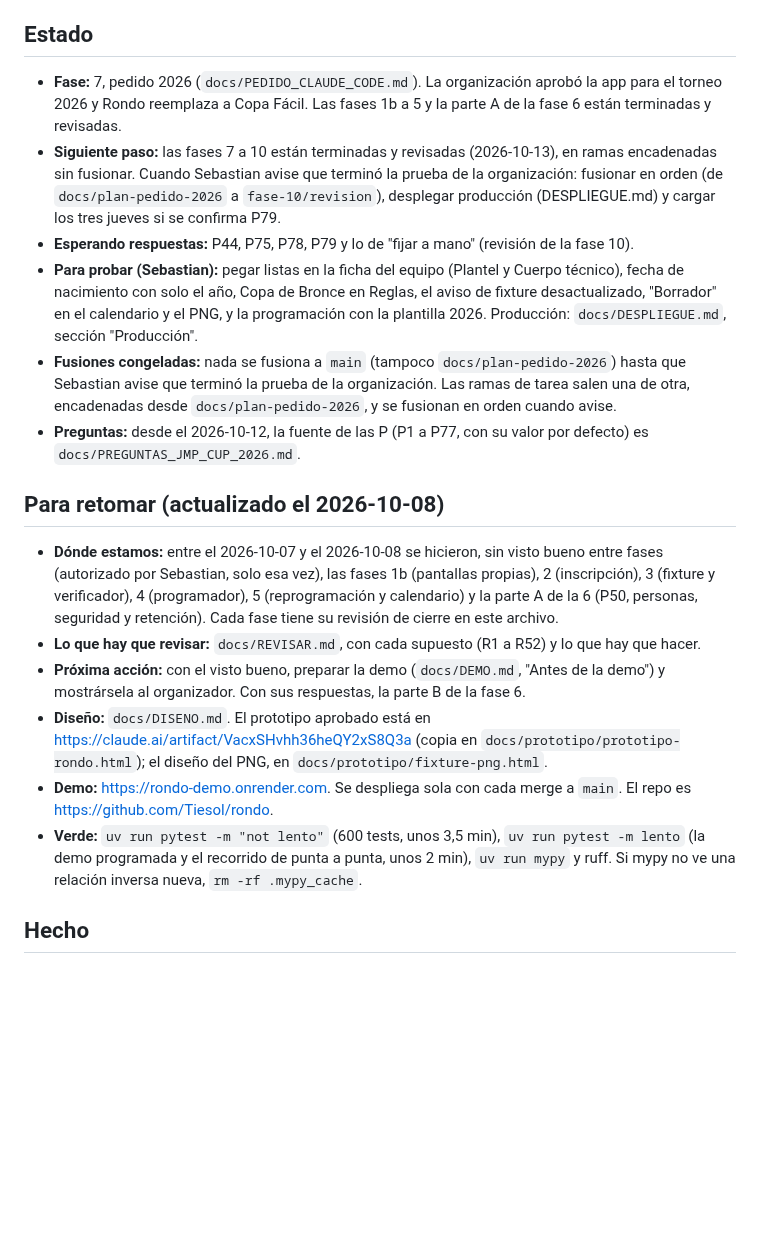
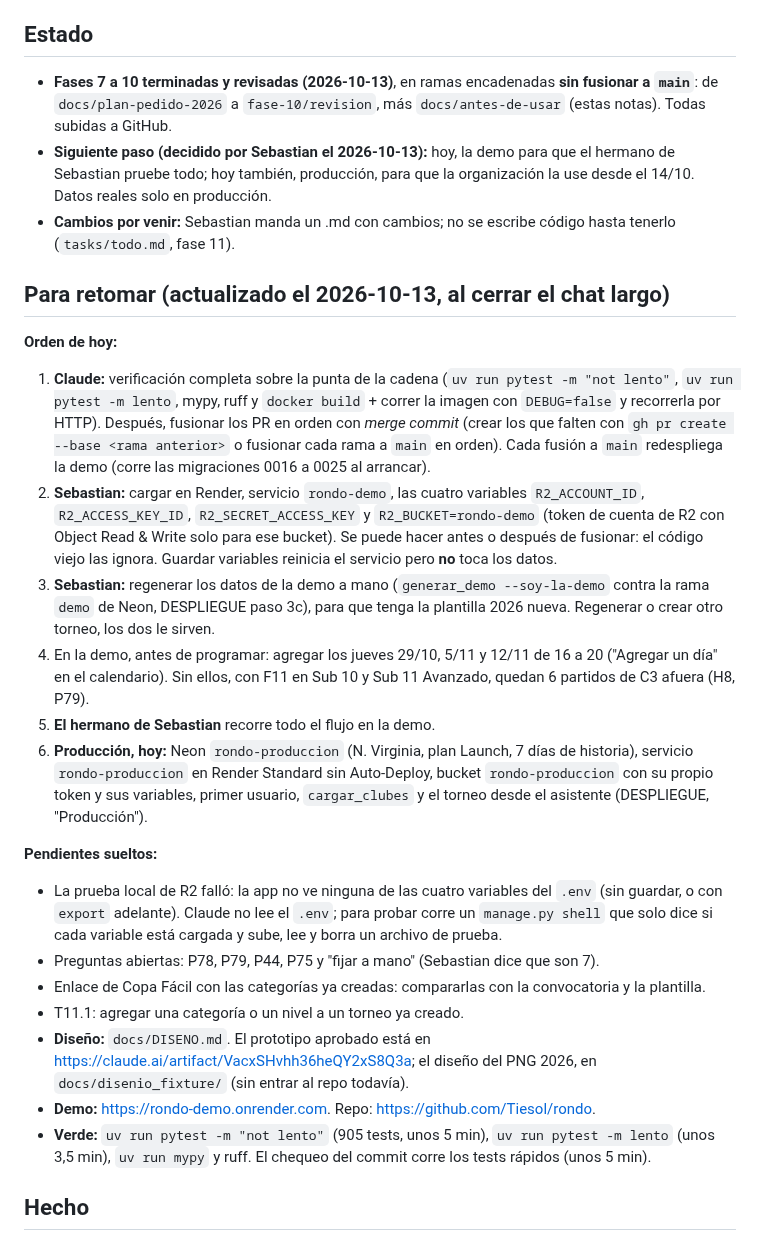
Before and after one commit to Tiesol/rondo, a Markdown page: docs/PROGRESO.md, the part around the change. Rendered like a GitHub page; blank space fills up the shorter version.

Commit message:
PROGRESO y todo: el plan de hoy (demo y producción) para retomar en otro chat
Co-Authored-By: Claude Opus 5.5 <noreply@anthropic.com>

```diff
--- a/docs/PROGRESO.md
+++ b/docs/PROGRESO.md
@@ -4,21 +4,30 @@ Bitácora para retomar el trabajo si una sesión se corta. Las reglas del negoci
 
 ## Estado
 
-- **Fase:** 7, pedido 2026 (`docs/PEDIDO_CLAUDE_CODE.md`). La organización aprobó la app para el torneo 2026 y Rondo reemplaza a Copa Fácil. Las fases 1b a 5 y la parte A de la fase 6 están terminadas y revisadas.
-- **Siguiente paso:** las fases 7 a 10 están terminadas y revisadas (2026-10-13), en ramas encadenadas sin fusionar. Cuando Sebastian avise que terminó la prueba de la organización: fusionar en orden (de `docs/plan-pedido-2026` a `fase-10/revision`), desplegar producción (DESPLIEGUE.md) y cargar los tres jueves si se confirma P79.
-- **Esperando respuestas:** P44, P75, P78, P79 y lo de "fijar a mano" (revisión de la fase 10).
-- **Para probar (Sebastian):** pegar listas en la ficha del equipo (Plantel y Cuerpo técnico), fecha de nacimiento con solo el año, Copa de Bronce en Reglas, el aviso de fixture desactualizado, "Borrador" en el calendario y el PNG, y la programación con la plantilla 2026. Producción: `docs/DESPLIEGUE.md`, sección "Producción".
-- **Fusiones congeladas:** nada se fusiona a `main` (tampoco `docs/plan-pedido-2026`) hasta que Sebastian avise que terminó la prueba de la organización. Las ramas de tarea salen una de otra, encadenadas desde `docs/plan-pedido-2026`, y se fusionan en orden cuando avise.
-- **Preguntas:** desde el 2026-10-12, la fuente de las P (P1 a P77, con su valor por defecto) es `docs/PREGUNTAS_JMP_CUP_2026.md`.
+- **Fases 7 a 10 terminadas y revisadas (2026-10-13)**, en ramas encadenadas **sin fusionar a `main`**: de `docs/plan-pedido-2026` a `fase-10/revision`, más `docs/antes-de-usar` (estas notas). Todas subidas a GitHub.
+- **Siguiente paso (decidido por Sebastian el 2026-10-13):** hoy, la demo para que el hermano de Sebastian pruebe todo; hoy también, producción, para que la organización la use desde el 14/10. Datos reales solo en producción.
+- **Cambios por venir:** Sebastian manda un .md con cambios; no se escribe código hasta tenerlo (`tasks/todo.md`, fase 11).
 
-## Para retomar (actualizado el 2026-10-08)
+## Para retomar (actualizado el 2026-10-13, al cerrar el chat largo)
 
-- **Dónde estamos:** entre el 2026-10-07 y el 2026-10-08 se hicieron, sin visto bueno entre fases (autorizado por Sebastian, solo esa vez), las fases 1b (pantallas propias), 2 (inscripción), 3 (fixture y verificador), 4 (programador), 5 (reprogramación y calendario) y la parte A de la 6 (P50, personas, seguridad y retención). Cada fase tiene su revisión de cierre en este archivo.
-- **Lo que hay que revisar:** `docs/REVISAR.md`, con cada supuesto (R1 a R52) y lo que hay que hacer.
-- **Próxima acción:** con el visto bueno, preparar la demo (`docs/DEMO.md`, "Antes de la demo") y mostrársela al organizador. Con sus respuestas, la parte B de la fase 6.
-- **Diseño:** `docs/DISENO.md`. El prototipo aprobado está en https://claude.ai/artifact/VacxSHvhh36heQY2xS8Q3a (copia en `docs/prototipo/prototipo-rondo.html`); el diseño del PNG, en `docs/prototipo/fixture-png.html`.
-- **Demo:** https://rondo-demo.onrender.com. Se despliega sola con cada merge a `main`. El repo es https://github.com/Tiesol/rondo.
-- **Verde:** `uv run pytest -m "not lento"` (600 tests, unos 3,5 min), `uv run pytest -m lento` (la demo programada y el recorrido de punta a punta, unos 2 min), `uv run mypy` y ruff. Si mypy no ve una relación inversa nueva, `rm -rf .mypy_cache`.
+**Orden de hoy:**
+
+1. **Claude:** verificación completa sobre la punta de la cadena (`uv run pytest -m "not lento"`, `uv run pytest -m lento`, mypy, ruff y `docker build` + correr la imagen con `DEBUG=false` y recorrerla por HTTP). Después, fusionar los PR en orden con *merge commit* (crear los que falten con `gh pr create --base <rama anterior>` o fusionar cada rama a `main` en orden). Cada fusión a `main` redespliega la demo (corre las migraciones 0016 a 0025 al arrancar).
+2. **Sebastian:** cargar en Render, servicio `rondo-demo`, las cuatro variables `R2_ACCOUNT_ID`, `R2_ACCESS_KEY_ID`, `R2_SECRET_ACCESS_KEY` y `R2_BUCKET=rondo-demo` (token de cuenta de R2 con Object Read & Write solo para ese bucket). Se puede hacer antes o después de fusionar: el código viejo las ignora. Guardar variables reinicia el servicio pero **no** toca los datos.
+3. **Sebastian:** regenerar los datos de la demo a mano (`generar_demo --soy-la-demo` contra la rama `demo` de Neon, DESPLIEGUE paso 3c), para que tenga la plantilla 2026 nueva. Regenerar o crear otro torneo, los dos le sirven.
+4. En la demo, antes de programar: agregar los jueves 29/10, 5/11 y 12/11 de 16 a 20 ("Agregar un día" en el calendario). Sin ellos, con F11 en Sub 10 y Sub 11 Avanzado, quedan 6 partidos de C3 afuera (H8, P79).
+5. **El hermano de Sebastian** recorre todo el flujo en la demo.
+6. **Producción, hoy:** Neon `rondo-produccion` (N. Virginia, plan Launch, 7 días de historia), servicio `rondo-produccion` en Render Standard sin Auto-Deploy, bucket `rondo-produccion` con su propio token y sus variables, primer usuario, `cargar_clubes` y el torneo desde el asistente (DESPLIEGUE, "Producción").
+
+**Pendientes sueltos:**
+
+- La prueba local de R2 falló: la app no ve ninguna de las cuatro variables del `.env` (sin guardar, o con `export` adelante). Claude no lee el `.env`; para probar corre un `manage.py shell` que solo dice si cada variable está cargada y sube, lee y borra un archivo de prueba.
+- Preguntas abiertas: P78, P79, P44, P75 y "fijar a mano" (Sebastian dice que son 7).
+- Enlace de Copa Fácil con las categorías ya creadas: compararlas con la convocatoria y la plantilla.
+- T11.1: agregar una categoría o un nivel a un torneo ya creado.
+- **Diseño:** `docs/DISENO.md`. El prototipo aprobado está en https://claude.ai/artifact/VacxSHvhh36heQY2xS8Q3a; el diseño del PNG 2026, en `docs/disenio_fixture/` (sin entrar al repo todavía).
+- **Demo:** https://rondo-demo.onrender.com. Repo: https://github.com/Tiesol/rondo.
+- **Verde:** `uv run pytest -m "not lento"` (905 tests, unos 5 min), `uv run pytest -m lento` (unos 3,5 min), `uv run mypy` y ruff. El chequeo del commit corre los tests rápidos (unos 5 min).
 
 ## Hecho
 
```
Also changed, not shown: tasks/todo.md (+7 -4 lines).
